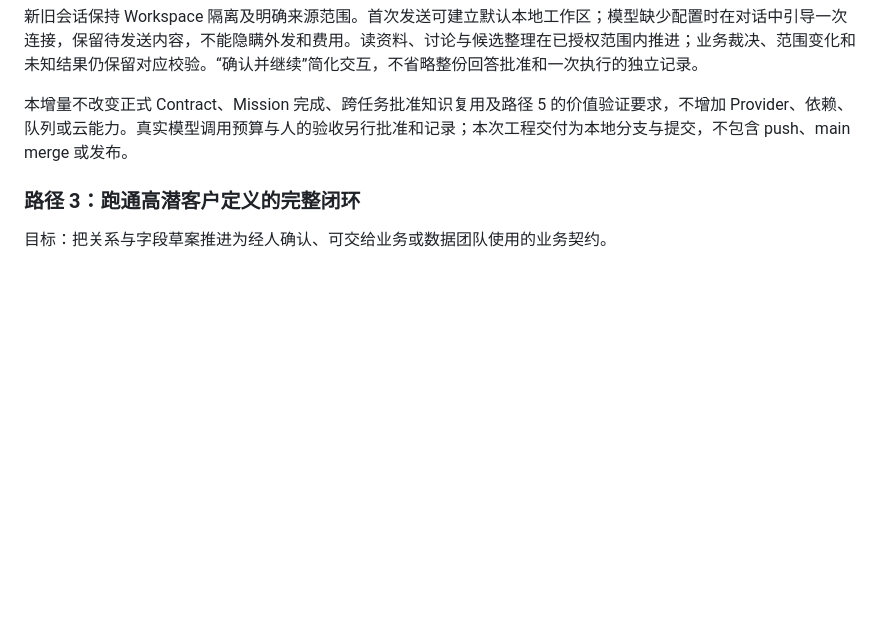
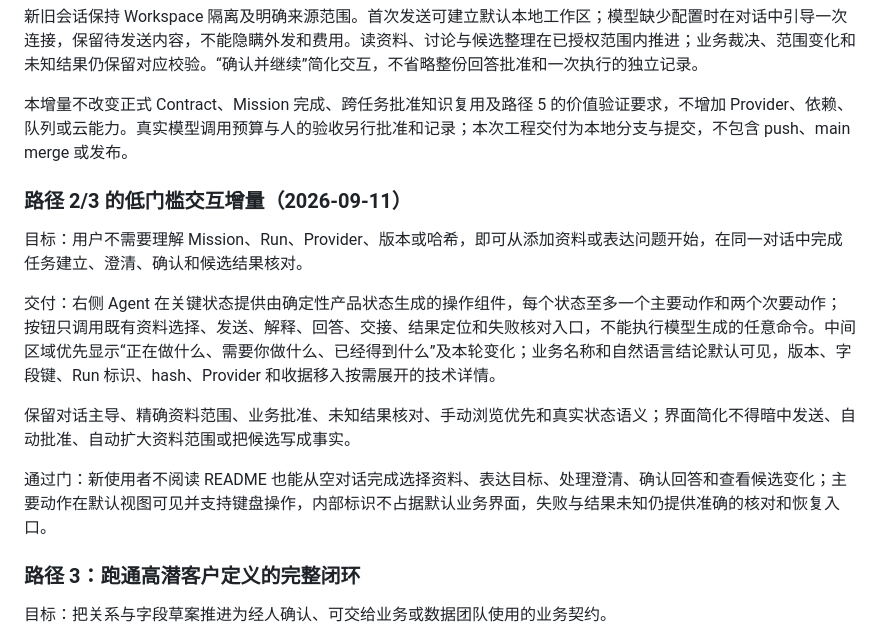
Before and after one commit to archerthegoat/contextox-agent, a Markdown page: 开发路径图.md, the part around the change. GitHub-like rendering; blank space fills up the shorter version.

```diff
--- a/开发路径图.md
+++ b/开发路径图.md
@@ -144,6 +144,16 @@ Codex、Claude Code 配合合适的 Skills、项目上下文、模板和工具
 
 本增量不改变正式 Contract、Mission 完成、跨任务批准知识复用及路径 5 的价值验证要求，不增加 Provider、依赖、队列或云能力。真实模型调用预算与人的验收另行批准和记录；本次工程交付为本地分支与提交，不包含 push、main merge 或发布。
 
+### 路径 2/3 的低门槛交互增量（2026-09-11）
+
+目标：用户不需要理解 Mission、Run、Provider、版本或哈希，即可从添加资料或表达问题开始，在同一对话中完成任务建立、澄清、确认和候选结果核对。
+
+交付：右侧 Agent 在关键状态提供由确定性产品状态生成的操作组件，每个状态至多一个主要动作和两个次要动作；按钮只调用既有资料选择、发送、解释、回答、交接、结果定位和失败核对入口，不能执行模型生成的任意命令。中间区域优先显示“正在做什么、需要你做什么、已经得到什么”及本轮变化；业务名称和自然语言结论默认可见，版本、字段键、Run 标识、hash、Provider 和收据移入按需展开的技术详情。
+
+保留对话主导、精确资料范围、业务批准、未知结果核对、手动浏览优先和真实状态语义；界面简化不得暗中发送、自动批准、自动扩大资料范围或把候选写成事实。
+
+通过门：新使用者不阅读 README 也能从空对话完成选择资料、表达目标、处理澄清、确认回答和查看候选变化；主要动作在默认视图可见并支持键盘操作，内部标识不占据默认业务界面，失败与结果未知仍提供准确的核对和恢复入口。
+
 ### 路径 3：跑通高潜客户定义的完整闭环
 
 目标：把关系与字段草案推进为经人确认、可交给业务或数据团队使用的业务契约。
```
Also changed, not shown: docs/架构与迁移报告.md (+4 -1 lines).
